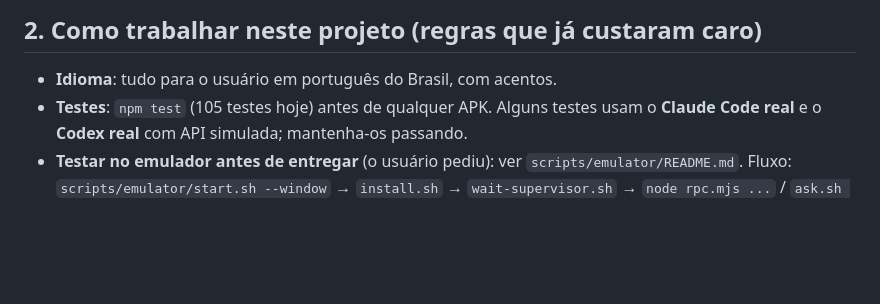
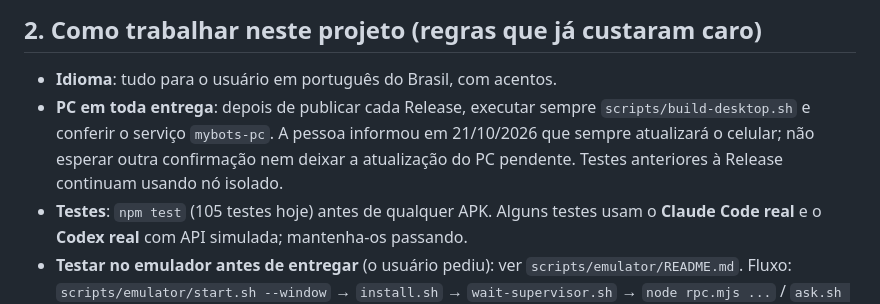
Before and after one commit to AugustodoBRT/Mybots, a Markdown page: docs/PLANO-DESENVOLVIMENTO.md, the part around the change. GitHub-like rendering; blank space fills up the shorter version.

```diff
--- a/docs/PLANO-DESENVOLVIMENTO.md
+++ b/docs/PLANO-DESENVOLVIMENTO.md
@@ -13,6 +13,7 @@ Histórico detalhado: `docs/progresso.md`. Plano de produto original: `docs/PLAN
 ## 2. Como trabalhar neste projeto (regras que já custaram caro)
 
 - **Idioma**: tudo para o usuário em português do Brasil, com acentos.
+- **PC em toda entrega**: depois de publicar cada Release, executar sempre `scripts/build-desktop.sh` e conferir o serviço `mybots-pc`. A pessoa informou em 21/10/2026 que sempre atualizará o celular; não esperar outra confirmação nem deixar a atualização do PC pendente. Testes anteriores à Release continuam usando nó isolado.
 - **Testes**: `npm test` (105 testes hoje) antes de qualquer APK. Alguns testes usam o **Claude Code real** e o **Codex real** com API simulada; mantenha-os passando.
 - **Testar no emulador antes de entregar** (o usuário pediu): ver `scripts/emulator/README.md`. Fluxo: `scripts/emulator/start.sh --window` → `install.sh` → `wait-supervisor.sh` → `node rpc.mjs ...` / `ask.sh <botId> "..."` / `screen.sh`. Ao testar com o Codex real, use o modelo **gpt-6-luna** (pedido do usuário). Pedir só dados mínimos das contas reais (ex.: contagem de e-mails, não conteúdo).
 - **Entrega**: subir `versionCode`/`versionName` em `mobile/android/app/build.gradle` e `mobile/app.json`, `scripts/build-apk.sh --offline` (ARM64), copiar para `dist/apk/mybots-vNN.apk` + `.sha256`, conferir certificado `fac61745…033b9c` com `apksigner`, commit e push em `AugustodoBRT/Mybots` (público; **sem coautoria de IA nos commits**) e `scripts/publish-release.sh NN "novidades"`: o app se atualiza sozinho pela Release. O link local (`scripts/serve-apk.mjs`) fica como alternativa. Nunca publicar build x86_64 como Release normal (só para teste, apagando depois).
```
Also changed, not shown: docs/PLANO-V47.md (+2 -2 lines), docs/progresso.md (+3 -1 lines).
